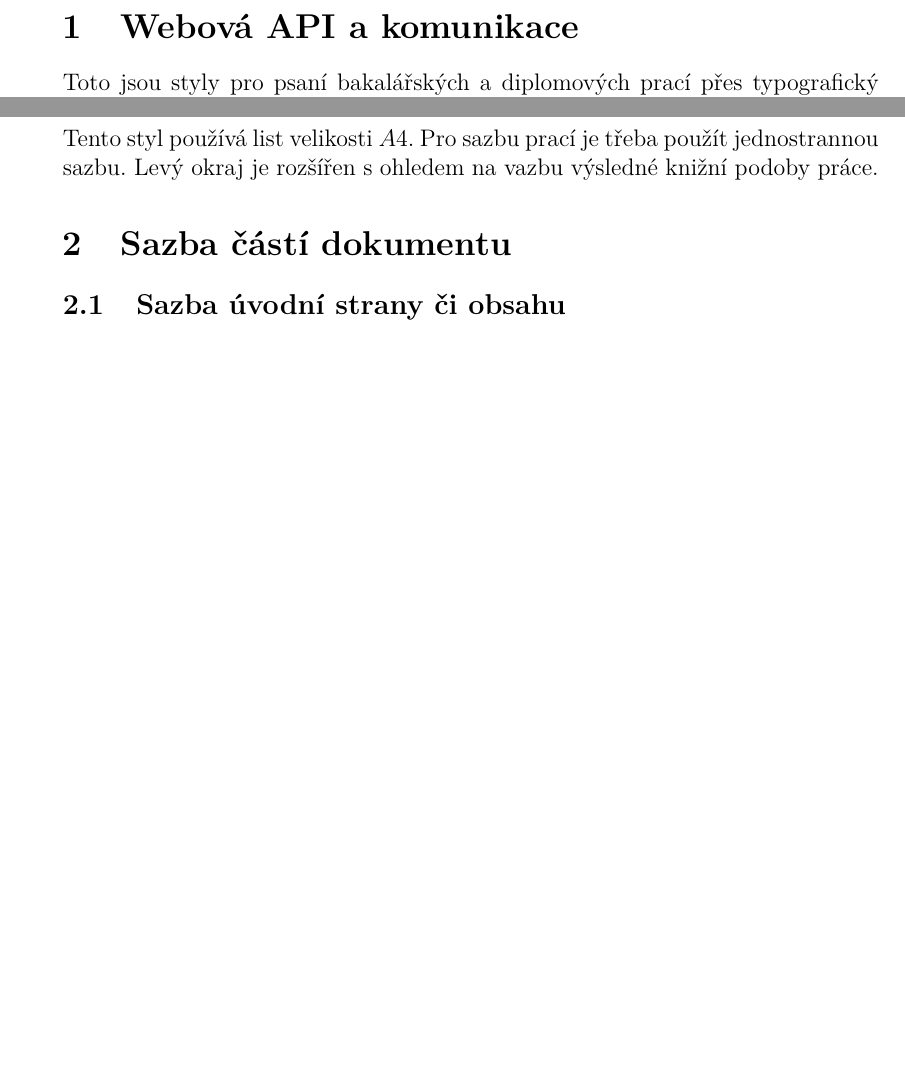
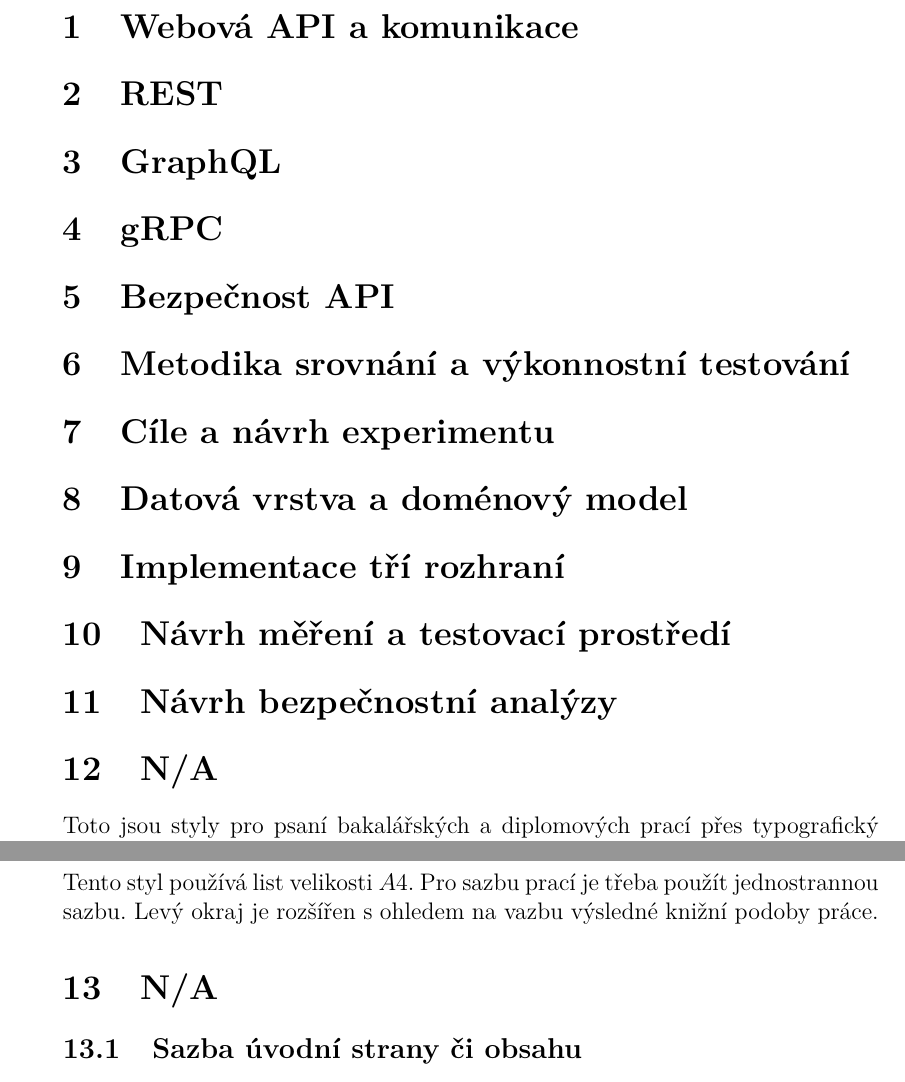
Before and after one commit to FilipHgr/BP_Teorie, a LaTeX thesis (kidiplom.tex): two parts of pages 7 and 10 of 22 before the commit and two parts of pages 8 and 12 of 24 after it, joined at a grey line, cut so that both start at the same text, the shorter picture padded with empty space. Compiled offline with pdfLaTeX.

Commit message:
sections

```diff
--- a/kidiplom.tex
+++ b/kidiplom.tex
@@ -158,7 +158,20 @@
 %   dokumentace stylu, vyjma přílohy~\ref{sec:ObsahData}, je rozpracovaná
 %   a (značně) neúplná verze!!!}
 
+% Teoretická část
 \section{Webová API a komunikace}
+\section{REST}
+\section{GraphQL}
+\section{gRPC}
+\section{Bezpečnost API}
+\section{Metodika srovnání a výkonnostní testování}
+% Praktická implementace
+\section{Cíle a návrh experimentu}
+\section{Datová vrstva a doménový model}
+\section{Implementace tří rozhraní}
+\section{Návrh měření a testovací prostředí}
+\section{Návrh bezpečnostní analýzy}
+\section{N/A}
 Toto jsou styly pro psaní bakalářských a diplomových prací přes typografický systém \LaTeX{}, tedy \textbf{kistyles}.
 
 \subsection{Požadavky a podprovaná prostředí}
@@ -278,7 +291,7 @@
 \subsection{Geometrie stránky}
 Tento styl používá list velikosti $A4$. Pro sazbu prací je třeba použít jednostrannou sazbu. Levý okraj je rozšířen s ohledem na vazbu výsledné knižní podoby práce.
 
-\section{Sazba částí dokumentu}
+\section{N/A}
 \subsection{Sazba úvodní strany či obsahu}
 Vysázení všech podstatných částí úvodu práce obstará makro \kiinlinecode{TeX}{!}{\\maketitle}. Pro správné vysázení všech částí a meta-informací je potřeba použí makra \kiinlinecode{TeX}{!}{\\title}, \mbox{\kiinlinecode{TeX}{!}{\\author}} a další. Jejich přehled lze najít ve zdrojovém souboru tohoto dokumentu. V případě použítí \textbf{pdf} výstupu se generuje i dodatečná hlavička souboru s meta-informacemi jako je autor dokumentu, název práce či dalšími.
 
```
Also changed, not shown: docker-compose.yml (added, +8 -0 lines), kidiplom.pdf, 3 other files.
